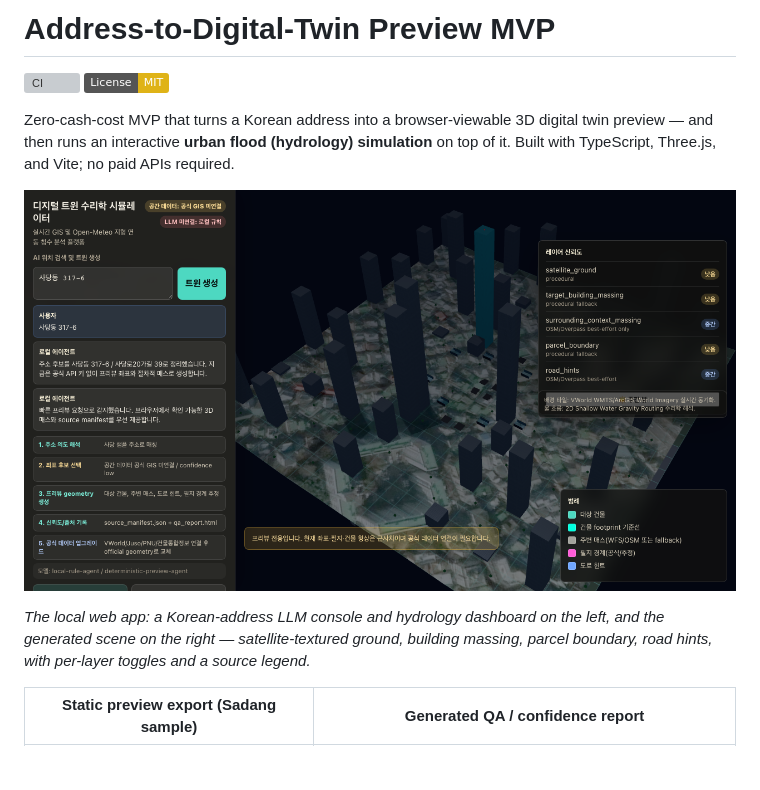
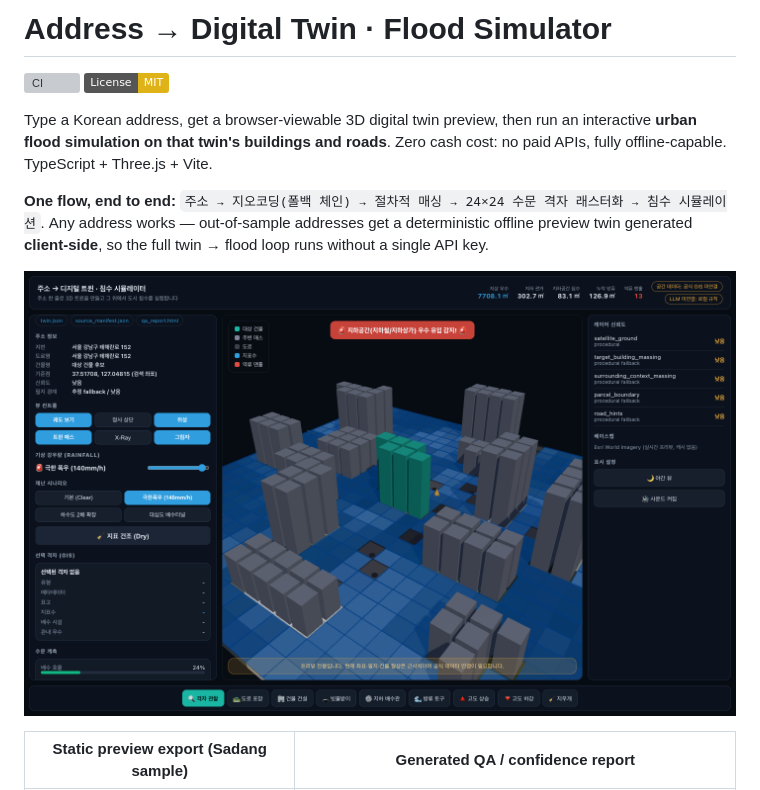
Before and after one commit to VincentChoi33/address-to-digital-twin-mvp, a Markdown page: README.md, the part around one of its changes. Rendered like a GitHub page; pictures changed too: docs/images/app-screenshot.png; badges without logos; blank space fills up the shorter version; grey boxes are pictures that could not be loaded.

```diff
--- a/README.md
+++ b/README.md
@@ -1,13 +1,13 @@
-# Address-to-Digital-Twin Preview MVP
+# Address → Digital Twin · Flood Simulator
 
 [![CI](https://github.com/VincentChoi33/address-to-digital-twin-mvp/actions/workflows/ci.yml/badge.svg)](https://github.com/VincentChoi33/address-to-digital-twin-mvp/actions/workflows/ci.yml)
 [![License: MIT](https://img.shields.io/badge/License-MIT-yellow.svg)](LICENSE)
 
-Zero-cash-cost MVP that turns a Korean address into a browser-viewable 3D digital twin preview — and then runs an interactive **urban flood (hydrology) simulation** on top of it. Built with TypeScript, Three.js, and Vite; no paid APIs required.
+Type a Korean address, get a browser-viewable 3D digital twin preview, then run an interactive **urban flood simulation on that twin's buildings and roads**. Zero cash cost: no paid APIs, fully offline-capable. TypeScript + Three.js + Vite.
 
-![Web app: LLM address console (left) and generated 3D twin scene (right)](docs/images/app-screenshot.png)
+**One flow, end to end:** `주소 → 지오코딩(폴백 체인) → 절차적 매싱 → 24×24 수문 격자 래스터화 → 침수 시뮬레이션`. Any address works — out-of-sample addresses get a deterministic offline preview twin generated **client-side**, so the full twin → flood loop runs without a single API key.
 
-*The local web app: a Korean-address LLM console and hydrology dashboard on the left, and the generated scene on the right — satellite-textured ground, building massing, parcel boundary, road hints, with per-layer toggles and a source legend.*
+![Web app](docs/images/app-screenshot.png)
 
 | Static preview export (Sadang sample) | Generated QA / confidence report |
 | :---: | :---: |
```
Also changed, not shown: other parts of README.md (+67 -84 lines), 3 other files.
